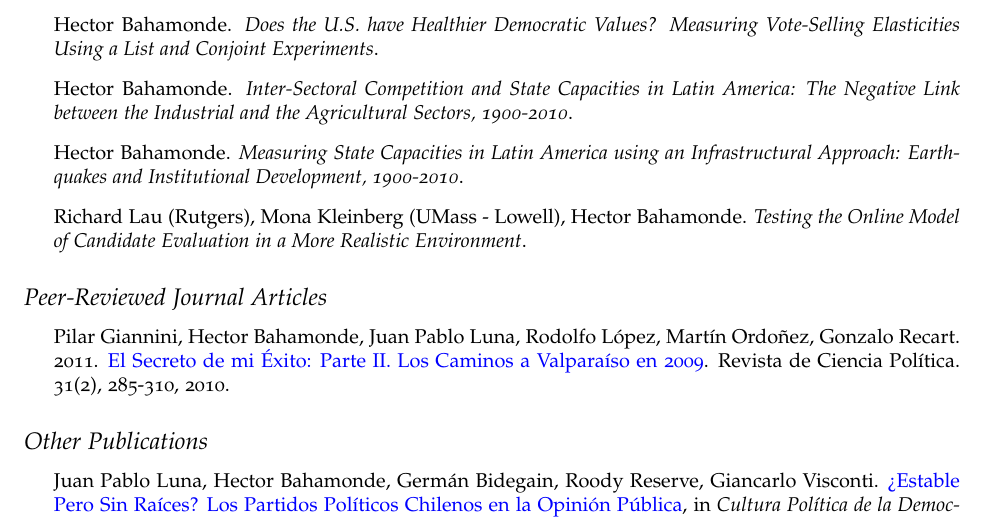
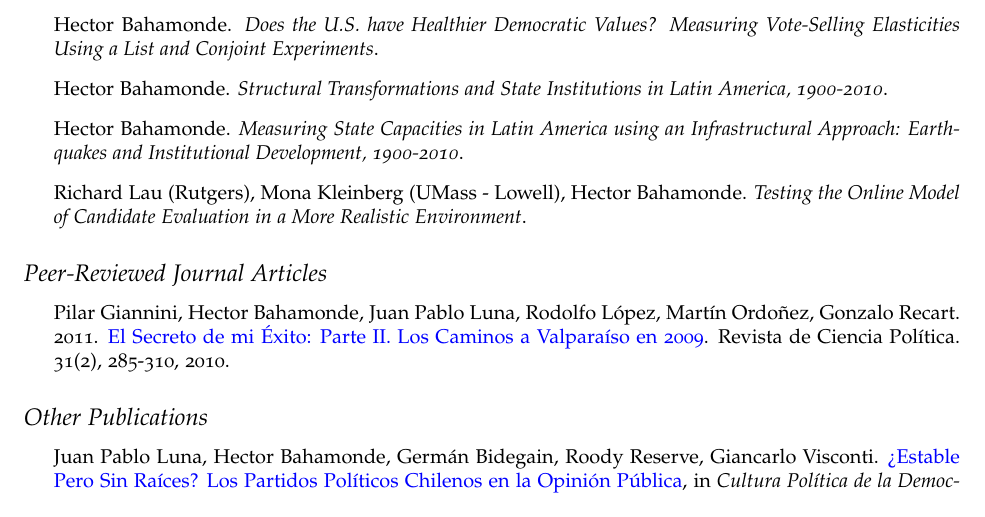
Before and after one commit to hbahamonde/Job_Market, a LaTeX CV (Bahamonde_CV.tex): part of page 2 of 3, cut so that both start at the same text. Compiled offline with pdfLaTeX.

Commit message:
new paper title

```diff
--- a/Bahamonde_CV.tex
+++ b/Bahamonde_CV.tex
@@ -169,7 +169,7 @@ My dissertation argues that the modernization of the fiscal apparatus in Latin A
   \item Hector Bahamonde. \href{http://github.com/hbahamonde/IncomeTaxAdoption/raw/master/Bahamonde_IncomeTaxAdoption.pdf}{Structural Transformations and The Political Roots of Fiscal Capacities in Latin America, 1900-2010}. {\bf Job market paper}.
   \item Hector Bahamonde. \href{http://github.com/hbahamonde/Clientelism_paper/raw/master/Bahamonde_Clientelism_Paper.pdf}{Aiming Right at You: Group vs. Individual Clientelistic Targeting in Brazil}. {\bf \underline{Submitted} to \emph{Studies in Comparative International Development}}.
   \item Hector Bahamonde. \emph{Does the U.S. have Healthier Democratic Values? Measuring Vote-Selling Elasticities Using a List and Conjoint Experiments}.
-  \item Hector Bahamonde. \emph{Inter-Sectoral Competition and State Capacities in Latin America: The Negative Link between the Industrial and the Agricultural Sectors, 1900-2010}.
+  \item Hector Bahamonde. \emph{Structural Transformations and State Institutions in Latin America, 1900-2010}.
   \item Hector Bahamonde. \emph{Measuring State Capacities in Latin America using an Infrastructural Approach: Earthquakes and Institutional Development, 1900-2010}.
   \item Richard Lau (Rutgers), Mona Kleinberg (UMass - Lowell), Hector Bahamonde. \emph{Testing the Online Model of Candidate Evaluation in a More Realistic Environment}.
 \end{itemize}
```
Also changed, not shown: Bahamonde_Cover_Letter.tex (+1 -1 lines), Bahamonde_CV.pdf, Bahamonde_Cover_Letter.pdf.
